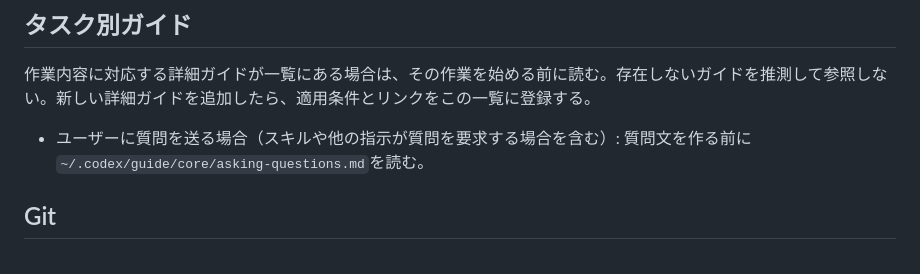
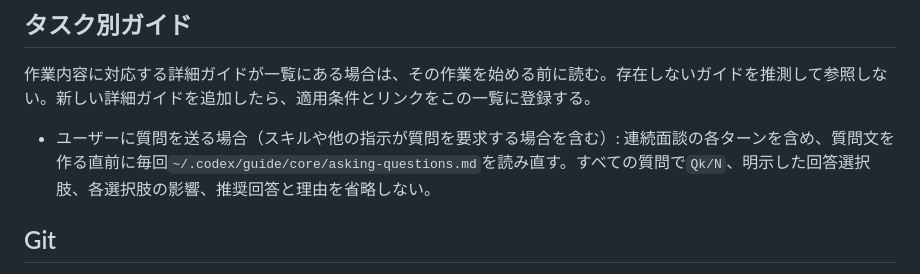
Before and after one commit to suzuuuuu09/dotfiles, a Markdown page: codex/AGENTS.md, the part around the change. Rendered like a GitHub page.

Commit message:
📝 docs: 質問を送る際のガイドラインを更新
質問形式や確認事項を明確にし、全てのターンでの適用を促進するための修正を行った

```diff
--- a/codex/AGENTS.md
+++ b/codex/AGENTS.md
@@ -38,7 +38,7 @@
 
 作業内容に対応する詳細ガイドが一覧にある場合は、その作業を始める前に読む。存在しないガイドを推測して参照しない。新しい詳細ガイドを追加したら、適用条件とリンクをこの一覧に登録する。
 
-- ユーザーに質問を送る場合（スキルや他の指示が質問を要求する場合を含む）: 質問文を作る前に`~/.codex/guide/core/asking-questions.md`を読む。
+- ユーザーに質問を送る場合（スキルや他の指示が質問を要求する場合を含む）: 連続面談の各ターンを含め、質問文を作る直前に毎回`~/.codex/guide/core/asking-questions.md`を読み直す。すべての質問で`Qk/N`、明示した回答選択肢、各選択肢の影響、推奨回答と理由を省略しない。
 
 ## Git
 
```
Also changed, not shown: 1 other file.
